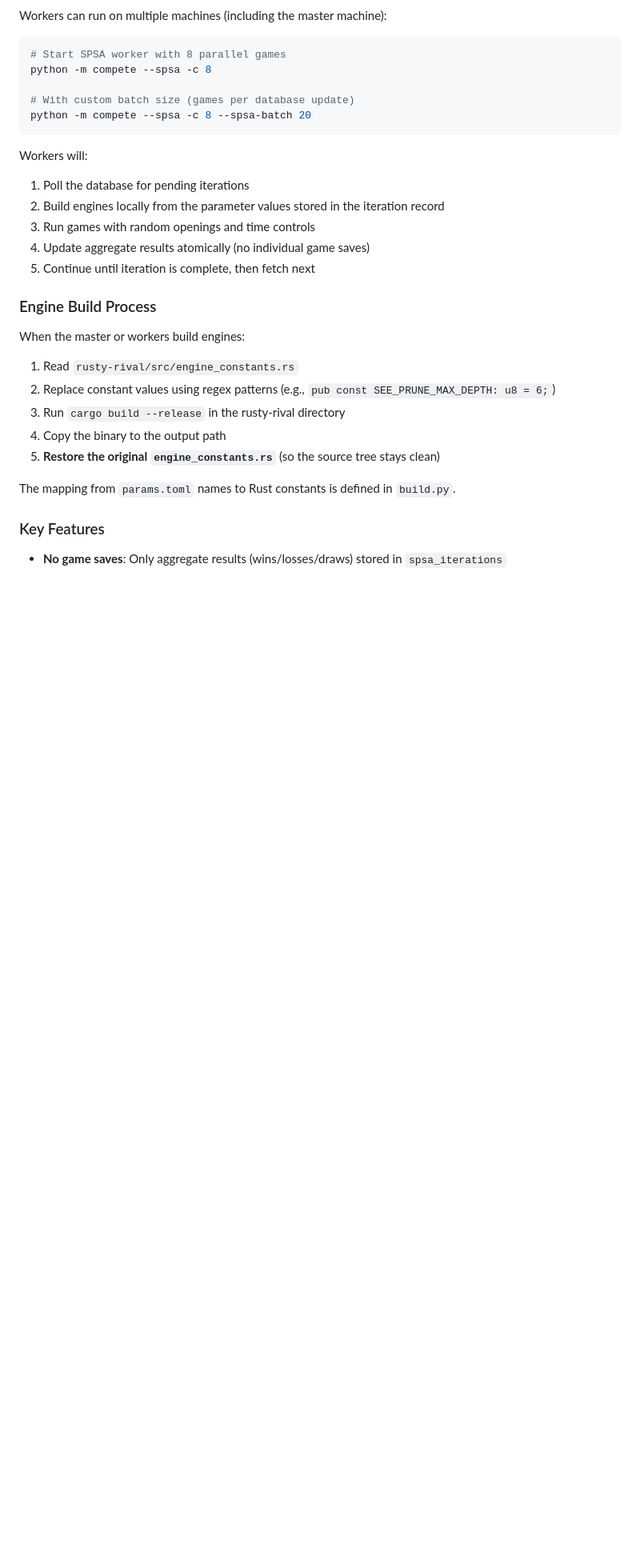
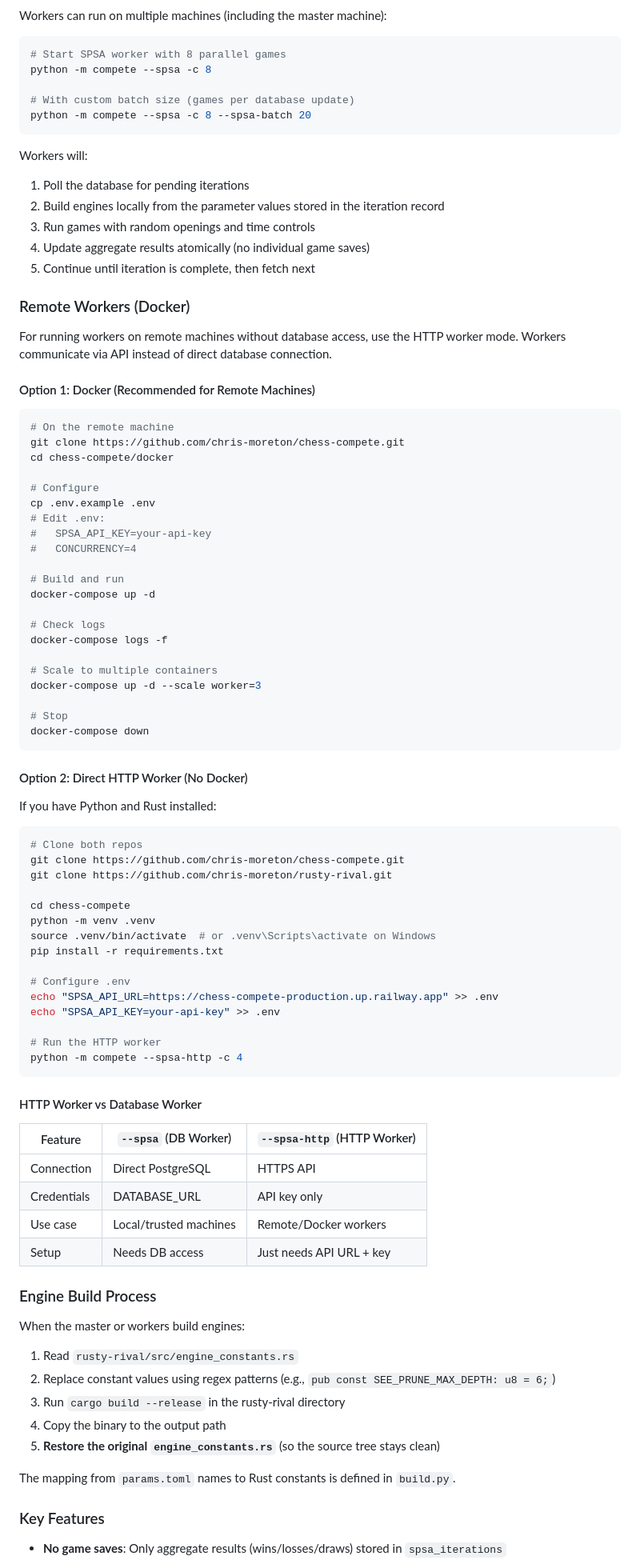
Before and after one commit to chris-moreton/chess-compete, a Markdown page: README.md, the part around one of its changes. Shown at 80% size. GitHub-like rendering; blank space fills up the shorter version.

Commit message:
docs: add remote SPSA worker setup instructions to README

````diff
--- a/README.md
+++ b/README.md
@@ -513,6 +513,67 @@ Workers will:
 4. Update aggregate results atomically (no individual game saves)
 5. Continue until iteration is complete, then fetch next
 
+### Remote Workers (Docker)
+
+For running workers on remote machines without database access, use the HTTP worker mode. Workers communicate via API instead of direct database connection.
+
+#### Option 1: Docker (Recommended for Remote Machines)
+
+```bash
+# On the remote machine
+git clone https://github.com/chris-moreton/chess-compete.git
+cd chess-compete/docker
+
+# Configure
+cp .env.example .env
+# Edit .env:
+#   SPSA_API_KEY=your-api-key
+#   CONCURRENCY=4
+
+# Build and run
+docker-compose up -d
+
+# Check logs
+docker-compose logs -f
+
+# Scale to multiple containers
+docker-compose up -d --scale worker=3
+
+# Stop
+docker-compose down
+```
+
+#### Option 2: Direct HTTP Worker (No Docker)
+
+If you have Python and Rust installed:
+
+```bash
+# Clone both repos
+git clone https://github.com/chris-moreton/chess-compete.git
+git clone https://github.com/chris-moreton/rusty-rival.git
+
+cd chess-compete
+python -m venv .venv
+source .venv/bin/activate  # or .venv\Scripts\activate on Windows
+pip install -r requirements.txt
+
+# Configure .env
+echo "SPSA_API_URL=https://chess-compete-production.up.railway.app" >> .env
+echo "SPSA_API_KEY=your-api-key" >> .env
+
+# Run the HTTP worker
+python -m compete --spsa-http -c 4
+```
+
+#### HTTP Worker vs Database Worker
+
+| Feature | `--spsa` (DB Worker) | `--spsa-http` (HTTP Worker) |
+|---------|---------------------|----------------------------|
+| Connection | Direct PostgreSQL | HTTPS API |
+| Credentials | DATABASE_URL | API key only |
+| Use case | Local/trusted machines | Remote/Docker workers |
+| Setup | Needs DB access | Just needs API URL + key |
+
 ### Engine Build Process
 
 When the master or workers build engines:
````
Also changed, not shown: other parts of README.md (+9 -3 lines).
